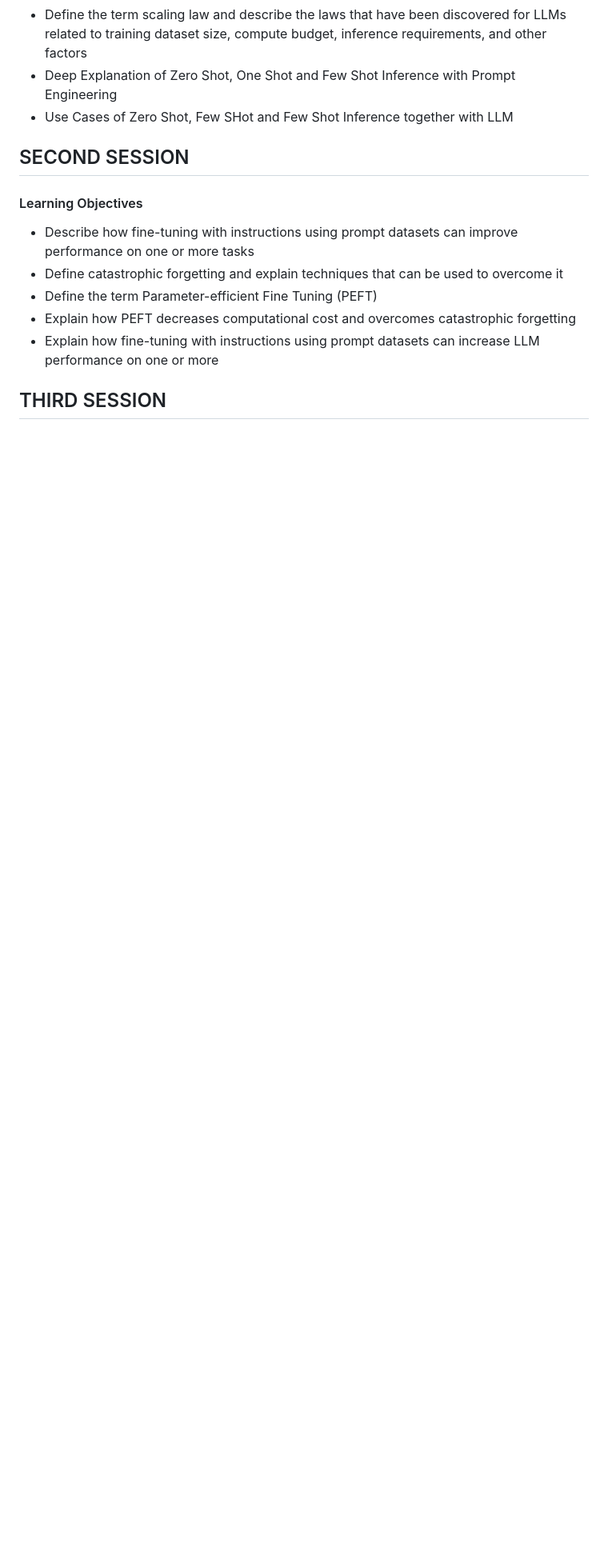
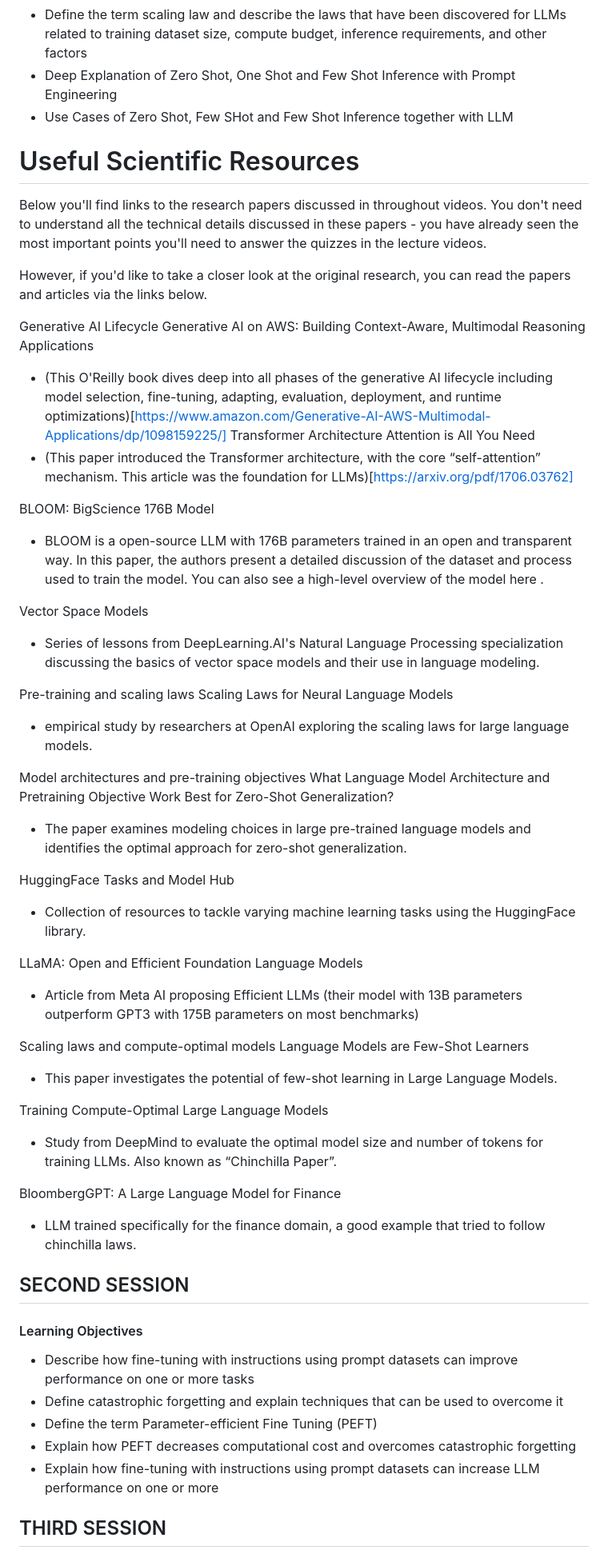
Before and after one commit to fikratgasimovsoftwareengineer/FullStack_Web_APP, a Markdown page: Generative-AI-LLM/README.md, the part around the change. Shown at 80% size. Drawn GitHub-style; blank space fills up the shorter version.

Commit message:
Generative AI

```diff
--- a/Generative-AI-LLM/README.md
+++ b/Generative-AI-LLM/README.md
@@ -24,6 +24,57 @@ Generative AI use cases, project lifecycle, and model pre-training
 - Deep Explanation of Zero Shot, One Shot and Few Shot Inference with Prompt Engineering
 - Use Cases of Zero Shot, Few SHot and Few Shot Inference together with LLM
 
+
+
+# Useful Scientific Resources
+
+Below you'll find links to the research papers discussed in throughout videos. You don't need to understand all the technical details discussed in these papers - you have already seen the most important points you'll need to answer the quizzes in the lecture videos.
+
+However, if you'd like to take a closer look at the original research, you can read the papers and articles via the links below.
+
+
+Generative AI Lifecycle
+Generative AI on AWS: Building Context-Aware, Multimodal Reasoning Applications
+ - (This O'Reilly book dives deep into all phases of the generative AI lifecycle including model selection, fine-tuning, adapting, evaluation, deployment, and runtime optimizations)[https://www.amazon.com/Generative-AI-AWS-Multimodal-Applications/dp/1098159225/]
+Transformer Architecture
+Attention is All You Need
+ - (This paper introduced the Transformer architecture, with the core “self-attention” mechanism. This article was the foundation for LLMs)[https://arxiv.org/pdf/1706.03762]
+
+BLOOM: BigScience 176B Model
+ - BLOOM is a open-source LLM with 176B parameters trained in an open and transparent way. In this paper, the authors present a detailed discussion of the dataset and process used to train the model. You can also see a high-level overview of the model
+here
+.
+
+Vector Space Models
+ - Series of lessons from DeepLearning.AI's Natural Language Processing specialization discussing the basics of vector space models and their use in language modeling.
+
+Pre-training and scaling laws
+Scaling Laws for Neural Language Models
+ - empirical study by researchers at OpenAI exploring the scaling laws for large language models.
+
+Model architectures and pre-training objectives
+What Language Model Architecture and Pretraining Objective Work Best for Zero-Shot Generalization?
+ - The paper examines modeling choices in large pre-trained language models and identifies the optimal approach for zero-shot generalization.
+
+HuggingFace Tasks
+ and
+Model Hub
+ - Collection of resources to tackle varying machine learning tasks using the HuggingFace library.
+
+LLaMA: Open and Efficient Foundation Language Models
+ - Article from Meta AI proposing Efficient LLMs (their model with 13B parameters outperform GPT3 with 175B parameters on most benchmarks)
+
+Scaling laws and compute-optimal models
+Language Models are Few-Shot Learners
+ - This paper investigates the potential of few-shot learning in Large Language Models.
+
+Training Compute-Optimal Large Language Models
+ - Study from DeepMind to evaluate the optimal model size and number of tokens for training LLMs. Also known as “Chinchilla Paper”.
+
+BloombergGPT: A Large Language Model for Finance
+ - LLM trained specifically for the finance domain, a good example that tried to follow chinchilla laws.
+
+
 ## SECOND SESSION
 
 #### Learning Objectives
```
